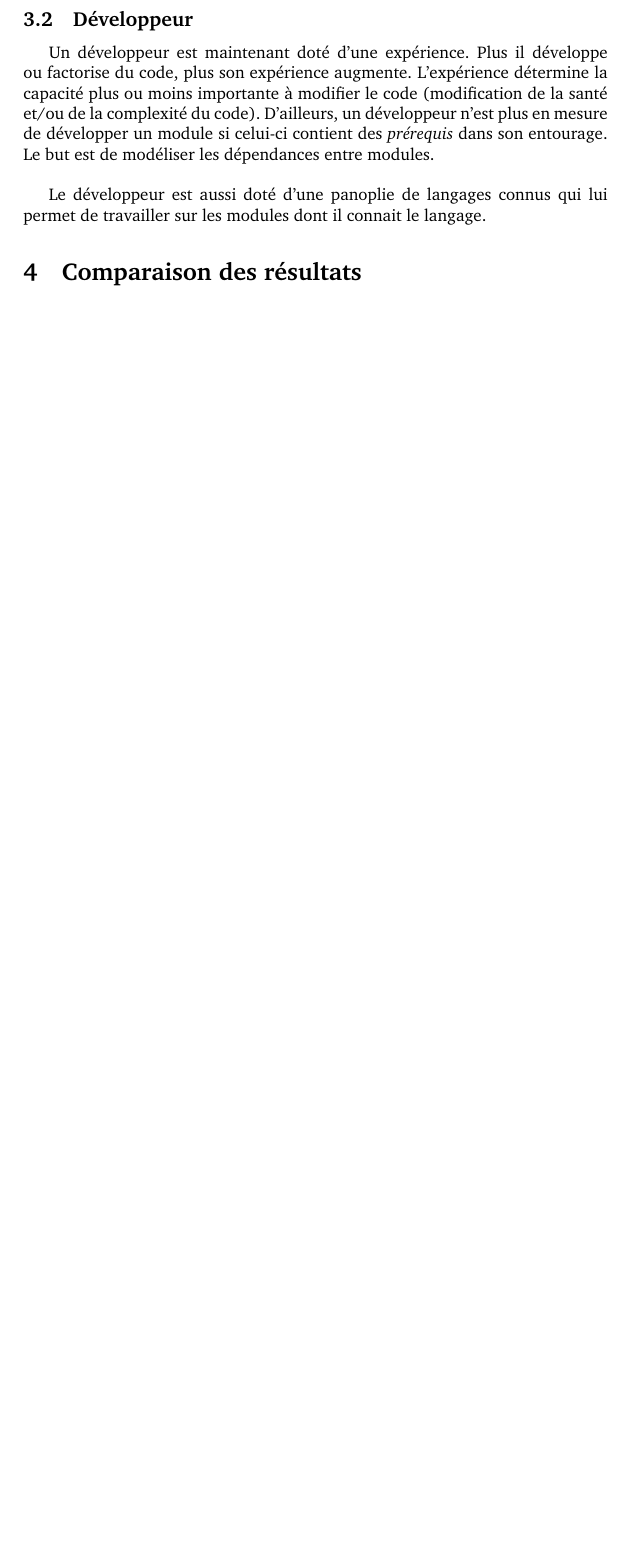
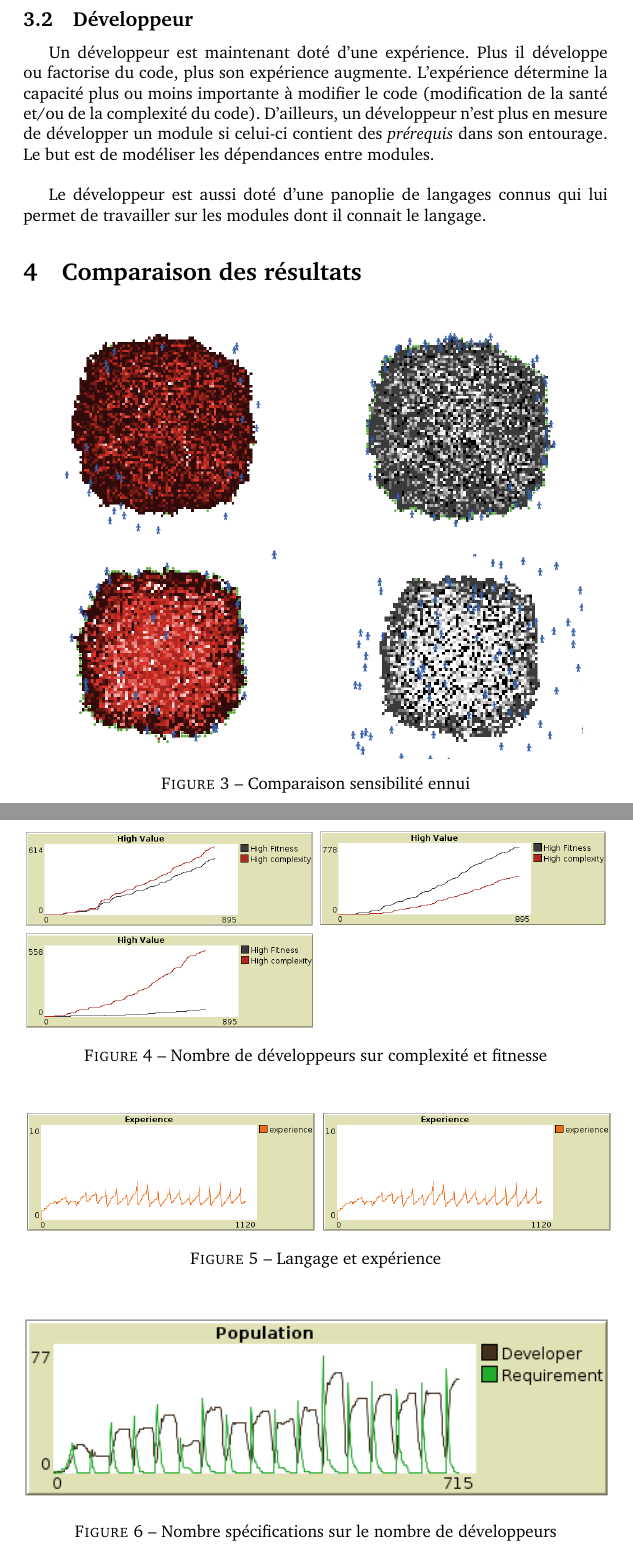
Before and after one commit to Exocen/Opl_4, a LaTeX CV (report/src/cv_7.tex): part of page 7 of 7 before the commit and two parts of pages 7 and 8 of 9 after it, the two joined at a grey line, cut so that both start at the same text, the shorter picture padded with empty space. Compiled offline with pdfLaTeX.

Commit message:
before pull

```diff
--- a/report/src/cv_7.tex
+++ b/report/src/cv_7.tex
@@ -154,9 +154,61 @@ Le développeur est aussi doté d'une panoplie de langages connus qui lui permet
 
 \section{Comparaison des résultats}
 
+\begin{figure}[H]
+
+  \begin{subfigure}{.5\textwidth}
+    \centering
+    \includegraphics[width=.8\linewidth]{pictures/sensibilite_faible_ennui_complexite.png}
+  \end{subfigure}
+  \begin{subfigure}{.5\textwidth}
+    \centering
+    \includegraphics[width=.8\linewidth]{pictures/sensibilite_faible_ennui_sante.png}
+  \end{subfigure}
+  \begin{subfigure}{.5\textwidth}
+    \centering
+    \includegraphics[width=.8\linewidth]{pictures/sensibilite_fort_ennui_complexite.png}
+  \end{subfigure}
+  \begin{subfigure}{.5\textwidth}
+    \centering
+    \includegraphics[width=.8\linewidth]{pictures/sensibilite_fort_ennui_sante.png}
+  \end{subfigure}
+
+  \caption{Comparaison sensibilité ennui}
+\end{figure}
 % comparaison sensibilité ennui
 
+\begin{figure}[H]
+
+  \begin{subfigure}{.5\textwidth}
+    \centering
+    \includegraphics[width=1\linewidth]{pictures/seuil5_complexite_fitness.png}
+  \end{subfigure}
+  \begin{subfigure}{.5\textwidth}
+    \centering
+    \includegraphics[width=1\linewidth]{pictures/seuil_complexite10_fitness5.png}
+  \end{subfigure}
+  \begin{subfigure}{.5\textwidth}
+    \centering
+    \includegraphics[width=1\linewidth]{pictures/seuil_complexite5_fitness8.png}
+  \end{subfigure}
+
+  \caption{Nombre de développeurs sur complexité et fitnesse }
+\end{figure}
 % nombre dev sur complexité et fitnesse
 
+\begin{figure}[H]
+  \begin{subfigure}{.5\textwidth}
+    \centering
+    \includegraphics[width=1\linewidth]{pictures/langage40_experience.png}
+  \end{subfigure}
+  \begin{subfigure}{.5\textwidth}
+    \centering
+    \includegraphics[width=1\linewidth]{pictures/langage40_experience.png}
+  \end{subfigure}
+  \caption{Langage et expérience }
+\end{figure}
 % langage & expérience
 
+\begin{figure}[H]
+  \centerline{\includegraphics[scale=1]{pictures/popu_requirement.png}}
+  \caption{Nombre spécifications sur le nombre de développeurs}
```
Also changed, not shown: report/Rapport.pdf, report/src/pictures/bcp_dev_complexite.png (renamed from report/src/pictures/bcp_dev_complexité.png), report/src/pictures/bcp_dev_sante.png (renamed from report/src/pictures/bcp_dev_santé.png), report/src/pictures/faible_dev_complexité1.png (deleted), report/src/pictures/sensibilite_faible_ennui_complexite.png (renamed from report/src/pictures/sensibilité_faible_ennui_complexité.png), report/src/pictures/sensibilite_faible_ennui_sante.png (renamed from report/src/pictures/sensibilité_faible_ennui_santé.png), report/src/pictures/sensibilite_fort_ennui_complexite.png (renamed from report/src/pictures/sensibilité_fort_ennui_complexité.png), report/src/pictures/sensibilite_fort_ennui_sante.png (renamed from report/src/pictures/sensibilité_fort_ennui_santé.png), report/src/pictures/sensibilité_faible_ennui_santé1.png (deleted), report/src/pictures/sensibilité_fort_ennui_complexité1.png (deleted), report/src/cv_7.tex (8 more changed lines). Lines whose indentation alone changed are shown as unchanged.
